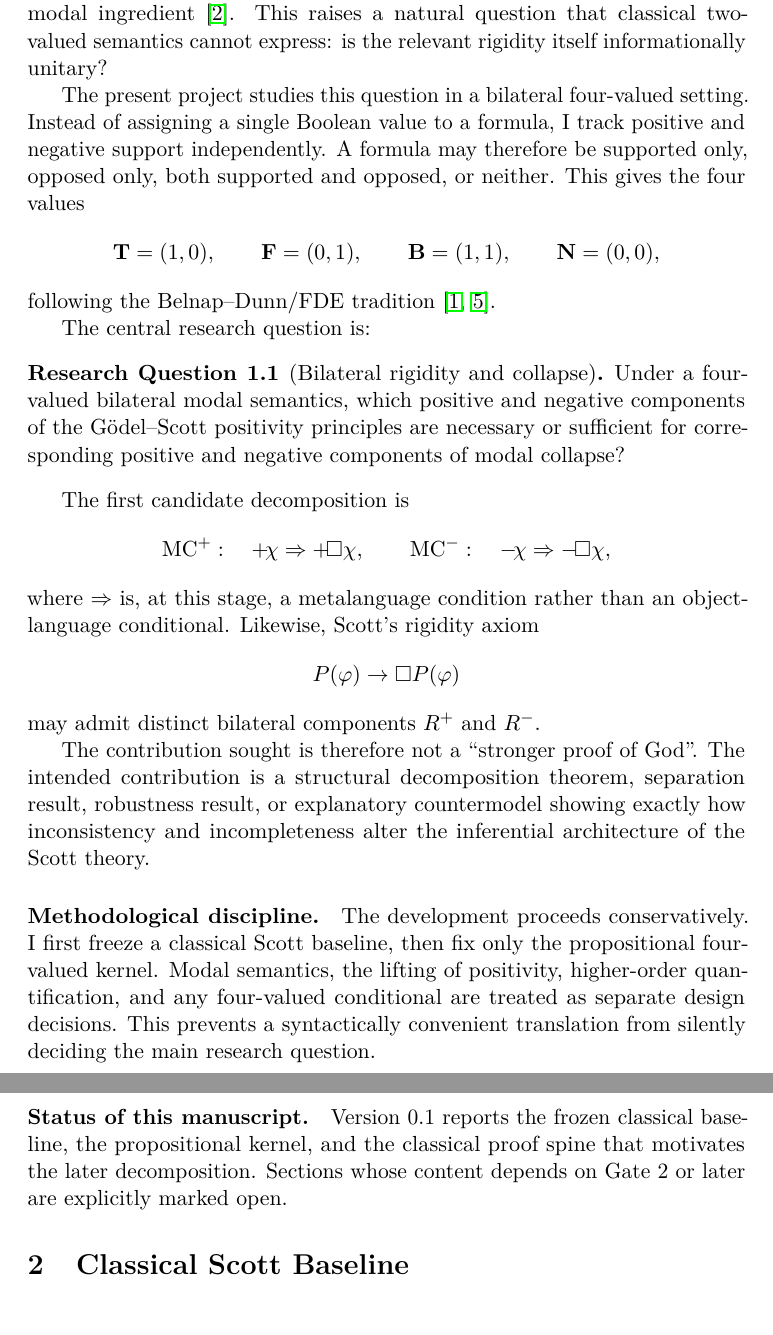
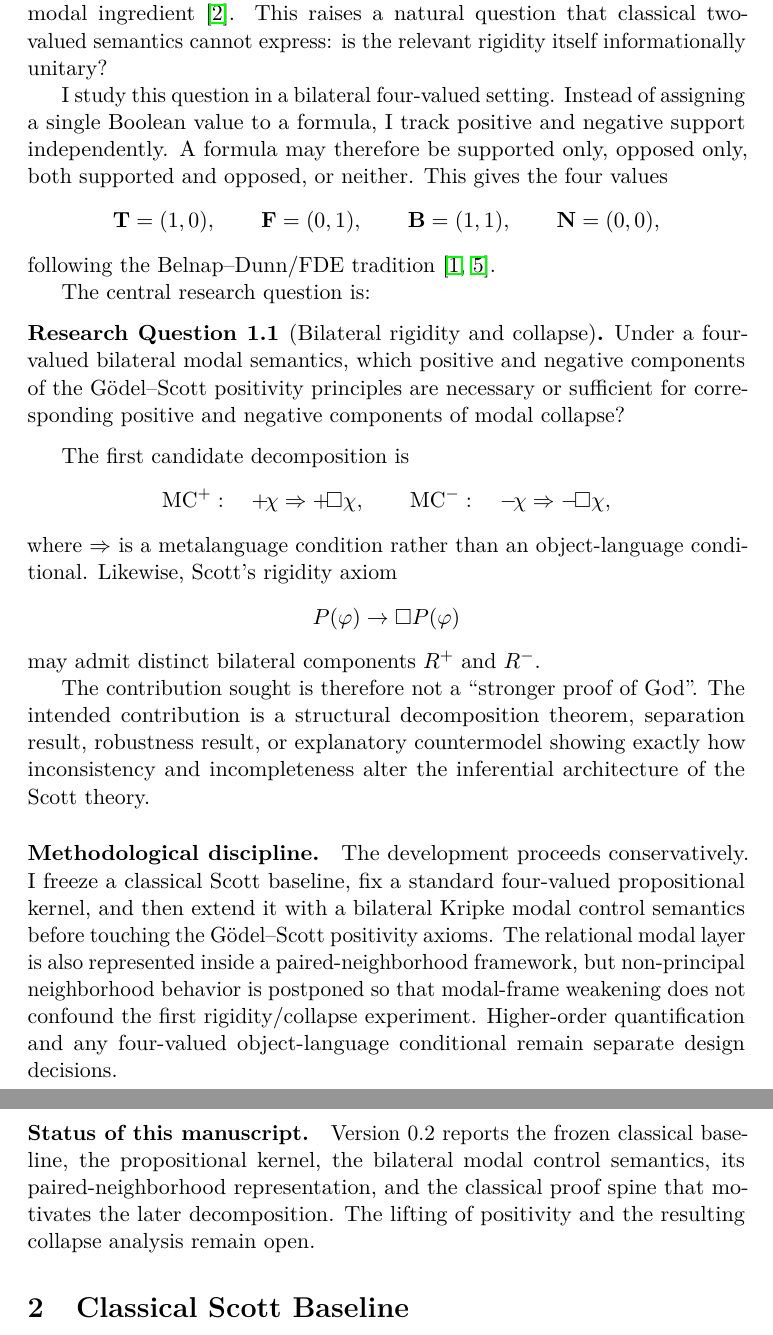
Before and after one commit to cr4bbz/goedel-4pel, a LaTeX paper (paper/main.tex, which reads paper/sections/01_introduction.tex): two parts of pages 2 and 3 of 12, joined at a grey line, cut so that both start at the same text. Compiled offline with pdfLaTeX.

Commit message:
paper: update introduction for Gate 2

```diff
--- a/paper/sections/01_introduction.tex
+++ b/paper/sections/01_introduction.tex
@@ -9,7 +9,7 @@ according to which every truth is necessary.
 
 Recent machine-checked work sharpens the diagnosis of this phenomenon. In particular, the existence of an ultrafilter-like structure among positive properties does not by itself force collapse; rigidity of positivity is a principal modal ingredient \cite{Benzmueller2026Collapse}. This raises a natural question that classical two-valued semantics cannot express: is the relevant rigidity itself informationally unitary?
 
-The present project studies this question in a bilateral four-valued setting. Instead of assigning a single Boolean value to a formula, I track positive and negative support independently. A formula may therefore be supported only, opposed only, both supported and opposed, or neither. This gives the four values
+I study this question in a bilateral four-valued setting. Instead of assigning a single Boolean value to a formula, I track positive and negative support independently. A formula may therefore be supported only, opposed only, both supported and opposed, or neither. This gives the four values
 \[
   \True=(1,0),\qquad
   \False=(0,1),\qquad
@@ -30,7 +30,7 @@ The first candidate decomposition is
   \qquad
   \MCm:\quad \neginfo{\chi}\Rightarrow\neginfo{\Box\chi},
 \]
-where \(\Rightarrow\) is, at this stage, a metalanguage condition rather than an object-language conditional. Likewise, Scott's rigidity axiom
+where \(\Rightarrow\) is a metalanguage condition rather than an object-language conditional. Likewise, Scott's rigidity axiom
 \[
   P(\varphi)\rightarrow\Box P(\varphi)
 \]
@@ -39,7 +39,7 @@ may admit distinct bilateral components \(\Rp\) and \(\Rm\).
 The contribution sought is therefore not a ``stronger proof of God''. The intended contribution is a structural decomposition theorem, separation result, robustness result, or explanatory countermodel showing exactly how inconsistency and incompleteness alter the inferential architecture of the Scott theory.
 
 \paragraph{Methodological discipline.}
-The development proceeds conservatively. I first freeze a classical Scott baseline, then fix only the propositional four-valued kernel. Modal semantics, the lifting of positivity, higher-order quantification, and any four-valued conditional are treated as separate design decisions. This prevents a syntactically convenient translation from silently deciding the main research question.
+The development proceeds conservatively. I freeze a classical Scott baseline, fix a standard four-valued propositional kernel, and then extend it with a bilateral Kripke modal control semantics before touching the G\"odel--Scott positivity axioms. The relational modal layer is also represented inside a paired-neighborhood framework, but non-principal neighborhood behavior is postponed so that modal-frame weakening does not confound the first rigidity/collapse experiment. Higher-order quantification and any four-valued object-language conditional remain separate design decisions.
 
 \paragraph{Status of this manuscript.}
-Version 0.1 reports the frozen classical baseline, the propositional kernel, and the classical proof spine that motivates the later decomposition. Sections whose content depends on Gate 2 or later are explicitly marked open.
+Version 0.2 reports the frozen classical baseline, the propositional kernel, the bilateral modal control semantics, its paired-neighborhood representation, and the classical proof spine that motivates the later decomposition. The lifting of positivity and the resulting collapse analysis remain open.
```
